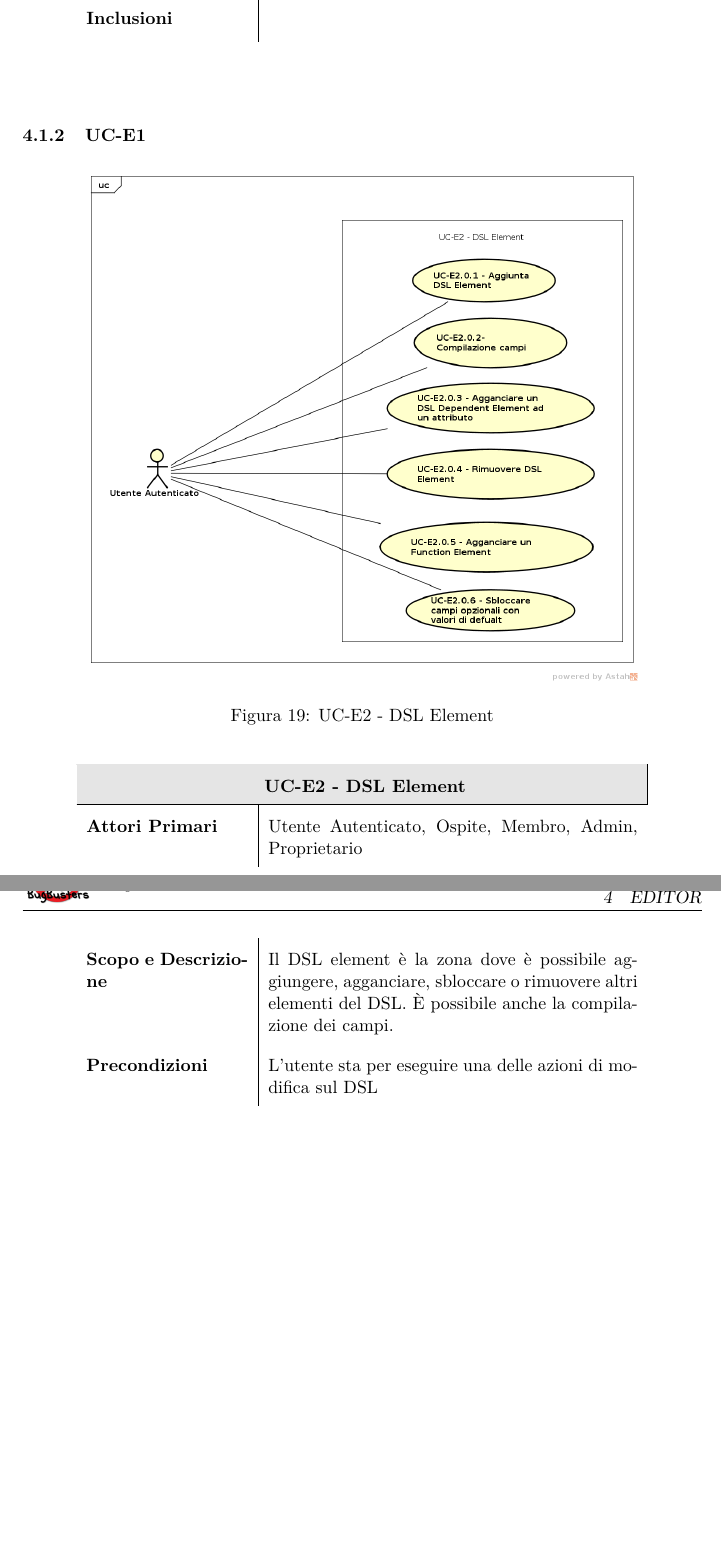
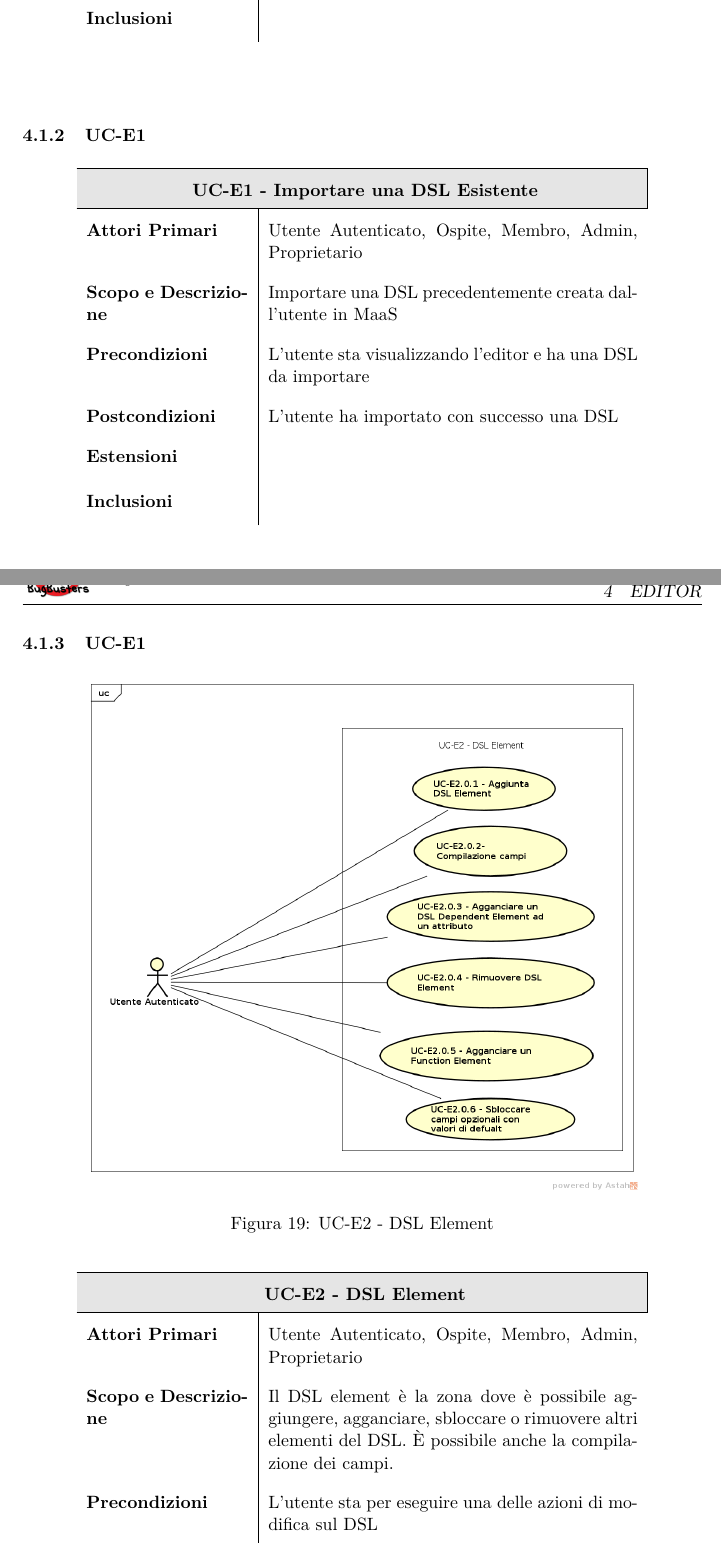
Before and after one commit to BugBusterSWE/documentation, a LaTeX document (RR/AnalisiDeiRequisiti/main.tex, which reads RR/AnalisiDeiRequisiti/res/sections/editor.tex): two parts of pages 52 and 53 of 100 before the commit and two parts of pages 52 and 53 of 101 after it, joined at a grey line, cut so that both start at the same text, the shorter picture padded with empty space. Compiled offline with pdfLaTeX.

Commit message:
Fixed #37 - Missing UC-E1

```diff
--- a/RR/AnalisiDeiRequisiti/res/sections/editor.tex
+++ b/RR/AnalisiDeiRequisiti/res/sections/editor.tex
@@ -35,6 +35,30 @@ Di seguito vengono elencati i casi d'uso per l'editor.
         \textbf{Scenario principale} & 1. Importare un DSL esistente
 2. DSL element
 3. Invio di un DSL \\
+        \textbf{Estensioni} &  \\
+        \textbf{Inclusioni} &
+      \end{longtable}
+      \egroup
+    \end{center}
+
+    \subsubsection{UC-E1}
+
+    %Tabella
+    \begin{center}
+      \bgroup
+      \def\arraystretch{1.8}
+      \begin{longtable}{  p{3.5cm} | p{8cm} }
+
+        \hline
+        \multicolumn{2}{ | c | }{ \cellcolor[gray]{0.9} \textbf{UC-E1 - Importare una DSL Esistente}} \\
+        \hline
+
+        \textbf{Attori Primari} & Utente Autenticato, Ospite, Membro, Admin, Proprietario \\
+        \textbf{Scopo e Descrizione} & Importare una DSL precedentemente creata dall'utente in MaaS \\
+
+        \textbf{Precondizioni}  & L'utente sta visualizzando l'editor e ha una DSL da importare \\
+
+        \textbf{Postcondizioni} & L'utente ha importato con successo una DSL \\
         \textbf{Estensioni} &  \\
         \textbf{Inclusioni} &
       \end{longtable}
```
Also changed, not shown: RR/AnalisiDeiRequisiti/res/sections/editor.tex (4 more changed lines).
